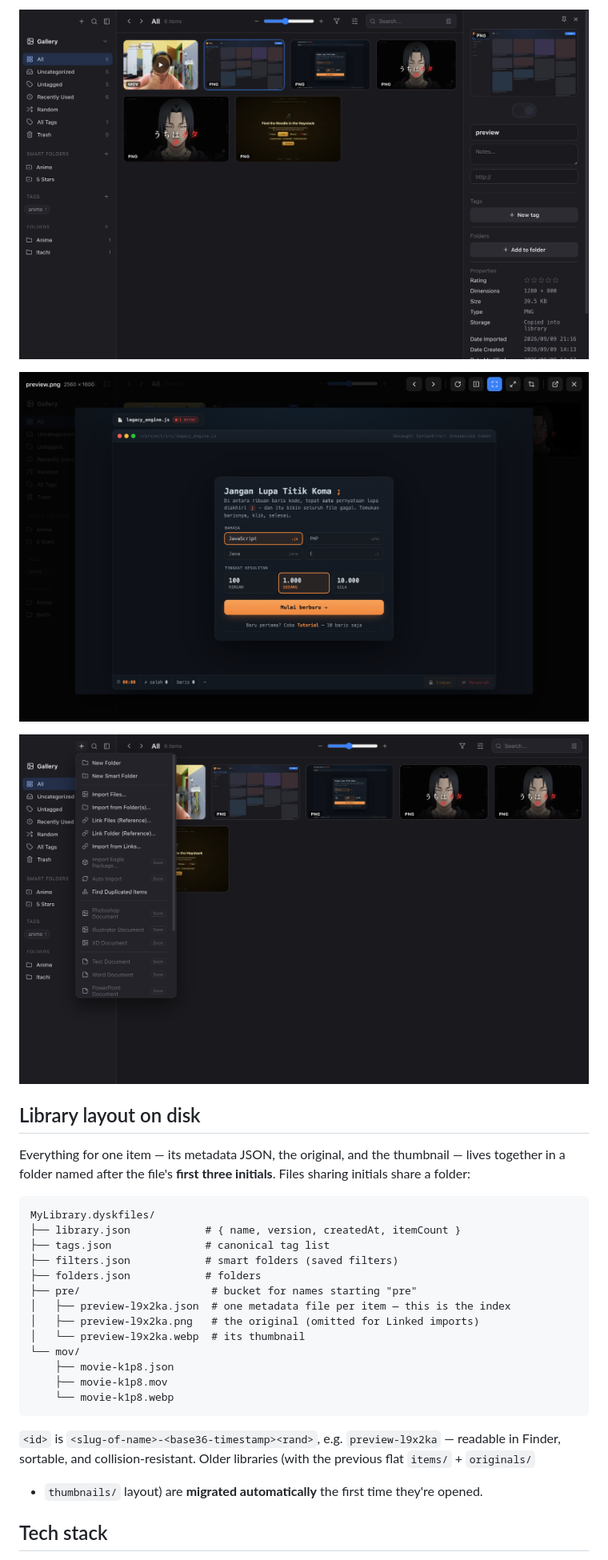
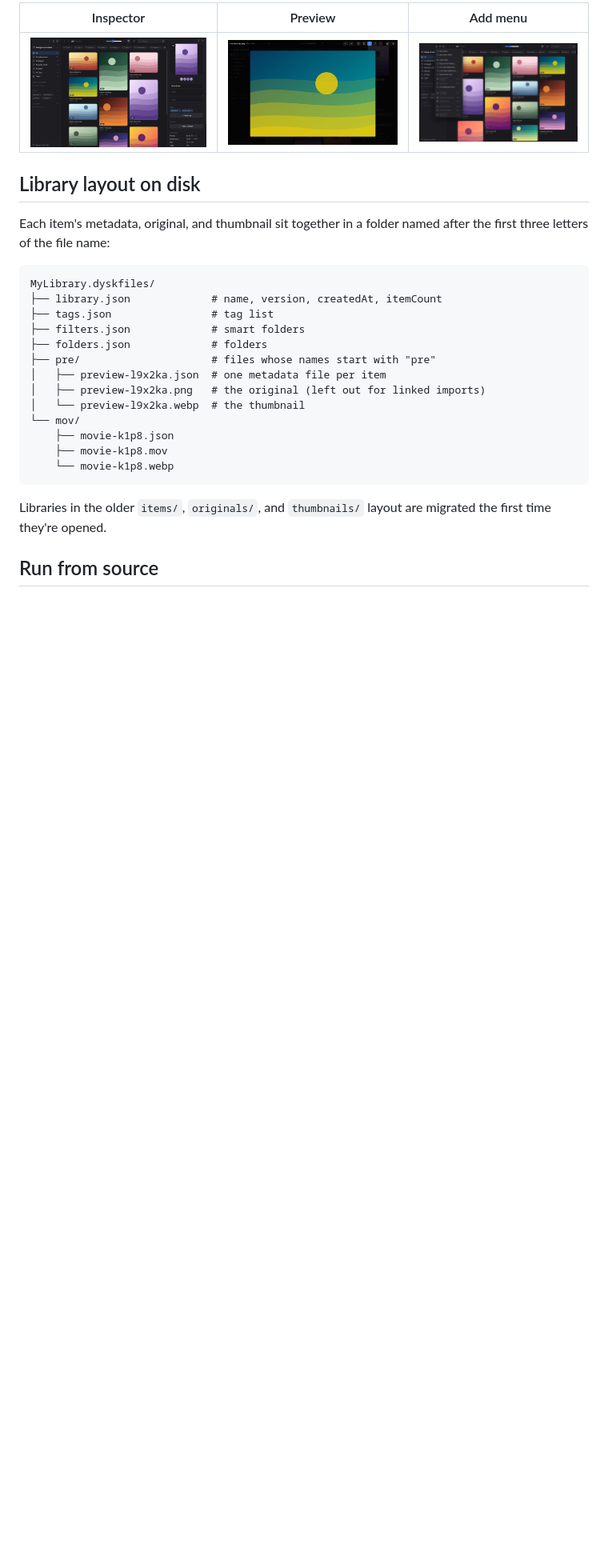
Before and after one commit to DyskLab/dyskfiles, a Markdown page: README.md, the part around one of its changes. Shown at 80% size. GitHub-like rendering; pictures changed too: docs/screenshots/02-inspector.png, docs/screenshots/03-lightbox.png, docs/screenshots/04-add-menu.png; blank space fills up the shorter version.

````diff
--- a/README.md
+++ b/README.md
@@ -49,34 +62,30 @@ thumbnails + JSON, no database.
 
-![Inspector & color palette](docs/screenshots/02-inspector.png)
-
-![Preview with crop / rotate / flip toolbar](docs/screenshots/03-lightbox.png)
-
-![Add menu — import & link options](docs/screenshots/04-add-menu.png)
+| Inspector | Preview | Add menu |
+| --- | --- | --- |
+| ![Inspector and color palette](docs/screenshots/02-inspector.png) | ![Preview with its toolbar](docs/screenshots/03-lightbox.png) | ![Add menu with import options](docs/screenshots/04-add-menu.png) |
 
 ## Library layout on disk
 
-Everything for one item — its metadata JSON, the original, and the thumbnail — lives together
-in a folder named after the file's **first three initials**. Files sharing initials share a folder:
+Each item's metadata, original, and thumbnail sit together in a folder named after the first three letters of the file
+name:
 
 ```
 MyLibrary.dyskfiles/
-├── library.json            # { name, version, createdAt, itemCount }
-├── tags.json               # canonical tag list
-├── filters.json            # smart folders (saved filters)
-├── folders.json            # folders
-├── pre/                     # bucket for names starting "pre"
-│   ├── preview-l9x2ka.json  # one metadata file per item — this is the index
-│   ├── preview-l9x2ka.png   # the original (omitted for Linked imports)
-│   └── preview-l9x2ka.webp  # its thumbnail
+├── library.json             # name, version, createdAt, itemCount
+├── tags.json                # tag list
+├── filters.json             # smart folders
+├── folders.json             # folders
+├── pre/                     # files whose names start with "pre"
+│   ├── preview-l9x2ka.json  # one metadata file per item
+│   ├── preview-l9x2ka.png   # the original (left out for linked imports)
+│   └── preview-l9x2ka.webp  # the thumbnail
 └── mov/
     ├── movie-k1p8.json
     ├── movie-k1p8.mov
     └── movie-k1p8.webp
 ```
 
-`<id>` is `<slug-of-name>-<base36-timestamp><rand>`, e.g. `preview-l9x2ka` — readable in Finder,
-sortable, and collision-resistant. Older libraries (with the previous flat `items/` + `originals/`
-+ `thumbnails/` layout) are **migrated automatically** the first time they're opened.
+Libraries in the older `items/`, `originals/`, and `thumbnails/` layout are migrated the first time they're opened.
 
-## Tech stack
+## Run from source
 
````
Also changed, not shown: other parts of README.md (+69 -62 lines), docs/screenshots/01-grid.png, 3 other files.
